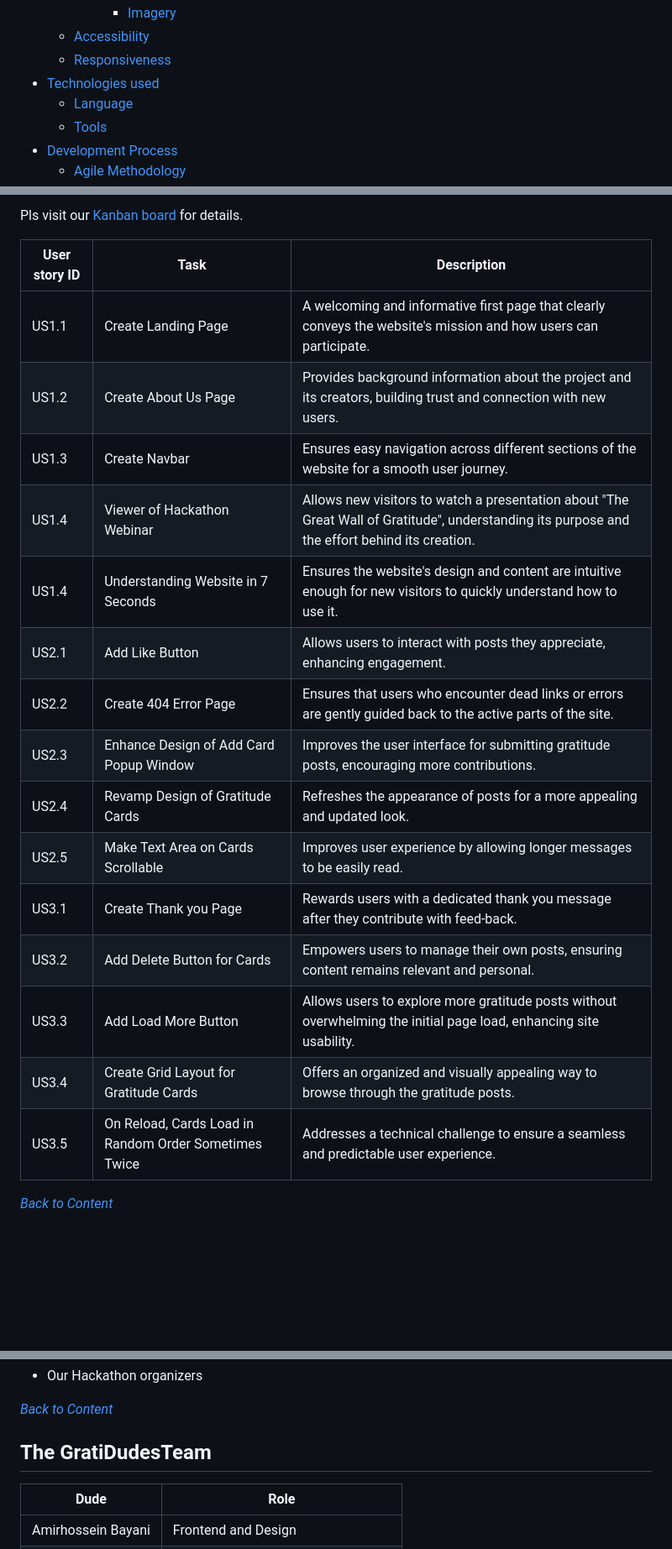
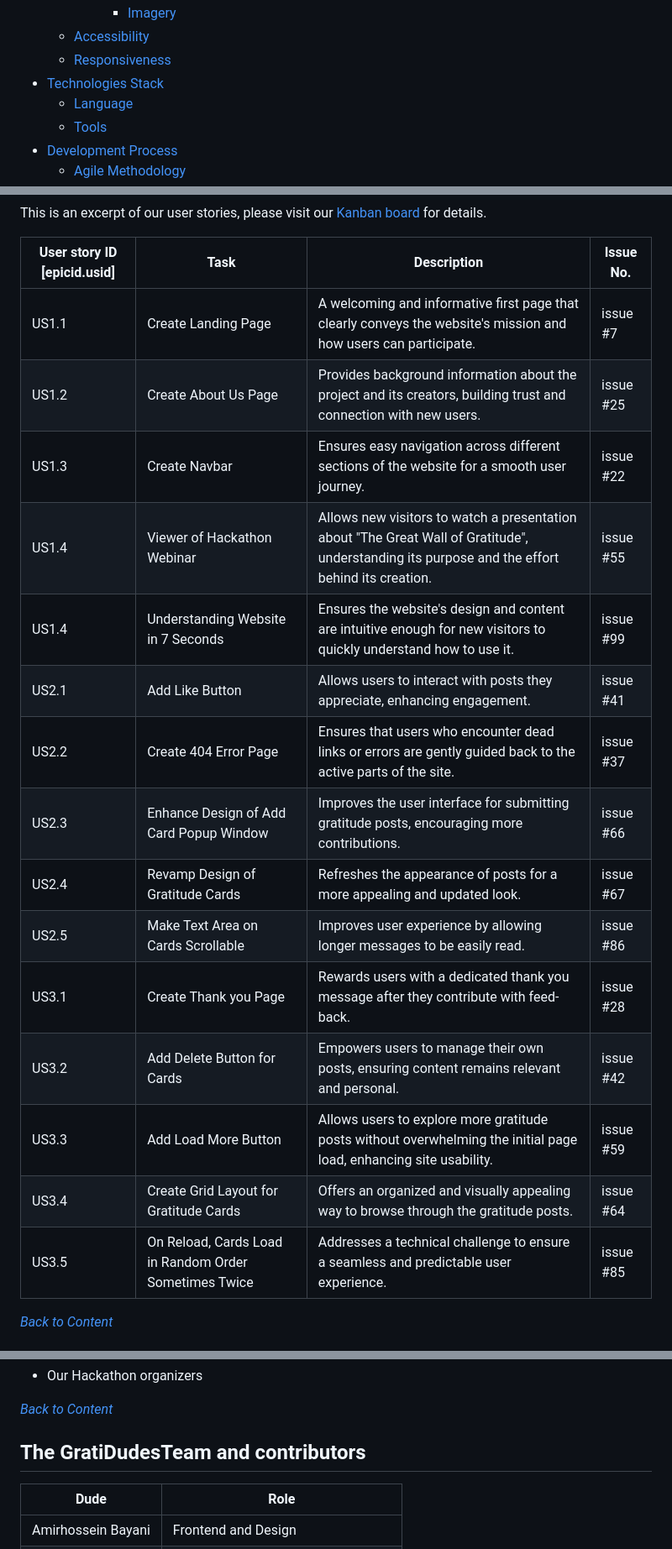
Before and after one commit to VCGithubCode/Gratidudes, a Markdown page: README.md, 3 parts joined by grey strips. Shown: that part at 84% size. Rendered like a GitHub page; folded sections open; blank space fills up the shorter version.

Commit message:
Change header

```diff
--- a/README.md
+++ b/README.md
@@ -61,7 +60,7 @@ Our project, "The Great Wall of Gratitude", is designed to foster a community of
         * [Imagery](#imagery)
   * [Accessibility](#accessibility)
   * [Responsiveness](#responsiveness)
-* [Technologies used](#technologies-used)
+* [Technologies Stack](#technologies-stack)
   * [Language](#language)
   * [Tools](#tools)
 * [Development Process](#development-process)
@@ -135,23 +135,23 @@ Pls visit our Kanban board for details [[link](https://github.com/users/VCGithub
 
-Pls visit our [Kanban board](https://github.com/users/VCGithubCode/projects/3) for details.
+This is an excerpt of our user stories, please visit our [Kanban board](https://github.com/users/VCGithubCode/projects/3) for details.
 
-| User story ID | Task| Description|
-|--|--|--|
-| US1.1 | Create Landing Page | A welcoming and informative first page that clearly conveys the website's mission and how users can participate. |
-| US1.2 | Create About Us Page | Provides background information about the project and its creators, building trust and connection with new users. |
-| US1.3 | Create Navbar | Ensures easy navigation across different sections of the website for a smooth user journey. |
-| US1.4 | Viewer of Hackathon Webinar | Allows new visitors to watch a presentation about "The Great Wall of Gratitude", understanding its purpose and the effort behind its creation. |
-| US1.4 | Understanding Website in 7 Seconds | Ensures the website's design and content are intuitive enough for new visitors to quickly understand how to use it. |
-| US2.1 | Add Like Button | Allows users to interact with posts they appreciate, enhancing engagement. |
-| US2.2 | Create 404 Error Page | Ensures that users who encounter dead links or errors are gently guided back to the active parts of the site. |
-| US2.3 | Enhance Design of Add Card Popup Window | Improves the user interface for submitting gratitude posts, encouraging more contributions.  |
-| US2.4 | Revamp Design of Gratitude Cards | Refreshes the appearance of posts for a more appealing and updated look. |
-| US2.5 | Make Text Area on Cards Scrollable | Improves user experience by allowing longer messages to be easily read. |
-| US3.1 | Create Thank you Page | Rewards users with a dedicated thank you message after they contribute with feed-back. |
-| US3.2 | Add Delete Button for Cards | Empowers users to manage their own posts, ensuring content remains relevant and personal. |
-| US3.3 | Add Load More Button | Allows users to explore more gratitude posts without overwhelming the initial page load, enhancing site usability. |
-| US3.4 | Create Grid Layout for Gratitude Cards | Offers an organized and visually appealing way to browse through the gratitude posts. |
-| US3.5 | On Reload, Cards Load in Random Order Sometimes Twice | Addresses a technical challenge to ensure a seamless and predictable user experience. |
+| User story ID [epicid.usid] | Task | Description | Issue No. |
+|--|--|--|--|
+| US1.1 | Create Landing Page | A welcoming and informative first page that clearly conveys the website's mission and how users can participate. | issue #7 |
+| US1.2 | Create About Us Page | Provides background information about the project and its creators, building trust and connection with new users. | issue #25 |
+| US1.3 | Create Navbar | Ensures easy navigation across different sections of the website for a smooth user journey. | issue #22 |
+| US1.4 | Viewer of Hackathon Webinar | Allows new visitors to watch a presentation about "The Great Wall of Gratitude", understanding its purpose and the effort behind its creation. | issue #55 |
+| US1.4 | Understanding Website in 7 Seconds | Ensures the website's design and content are intuitive enough for new visitors to quickly understand how to use it. | issue #99 |
+| US2.1 | Add Like Button | Allows users to interact with posts they appreciate, enhancing engagement. | issue #41  |
+| US2.2 | Create 404 Error Page | Ensures that users who encounter dead links or errors are gently guided back to the active parts of the site. | issue #37 |
+| US2.3 | Enhance Design of Add Card Popup Window | Improves the user interface for submitting gratitude posts, encouraging more contributions.  | issue #66 |
+| US2.4 | Revamp Design of Gratitude Cards | Refreshes the appearance of posts for a more appealing and updated look. | issue #67  |
+| US2.5 | Make Text Area on Cards Scrollable | Improves user experience by allowing longer messages to be easily read. | issue #86 |
+| US3.1 | Create Thank you Page | Rewards users with a dedicated thank you message after they contribute with feed-back. | issue #28 |
+| US3.2 | Add Delete Button for Cards | Empowers users to manage their own posts, ensuring content remains relevant and personal. | issue #42  |
+| US3.3 | Add Load More Button | Allows users to explore more gratitude posts without overwhelming the initial page load, enhancing site usability. | issue #59 |
+| US3.4 | Create Grid Layout for Gratitude Cards | Offers an organized and visually appealing way to browse through the gratitude posts. | issue #64 |
+| US3.5 | On Reload, Cards Load in Random Order Sometimes Twice | Addresses a technical challenge to ensure a seamless and predictable user experience. | issue #85 |
 
 *<span style="color: blue;">[Back to Content](#content)</span>*
 
@@ -634,7 +651,7 @@ The GratiDudes would like to thank
 
 *<span style="color: blue;">[Back to Content](#content)</span>*
 
-## The GratiDudesTeam
+## The GratiDudesTeam and contributors
 
 | Dude | Role |
 |--|--|
```
Also changed, not shown: other parts of README.md (+26 -9 lines).
